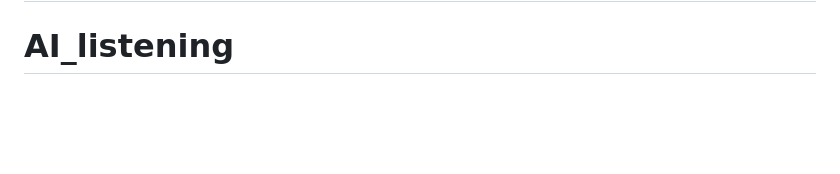
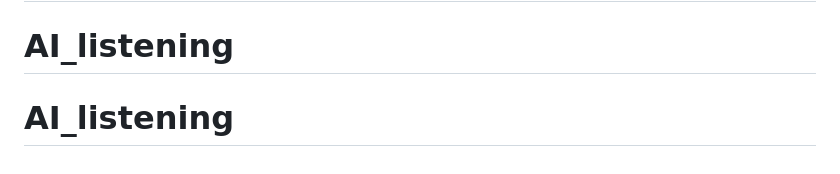
Before and after one commit to chris1992212/AI_listening, a Markdown page: README.md, the part around the change. Drawn GitHub-style; blank space fills up the shorter version.

```diff
--- a/README.md
+++ b/README.md
@@ -108,3 +108,4 @@ python -m app.services.llm_aliyun --summary "产品评审" --recent "接口下
 # AI_listening
 # AI_listening
 # AI_listening
+# AI_listening
```
